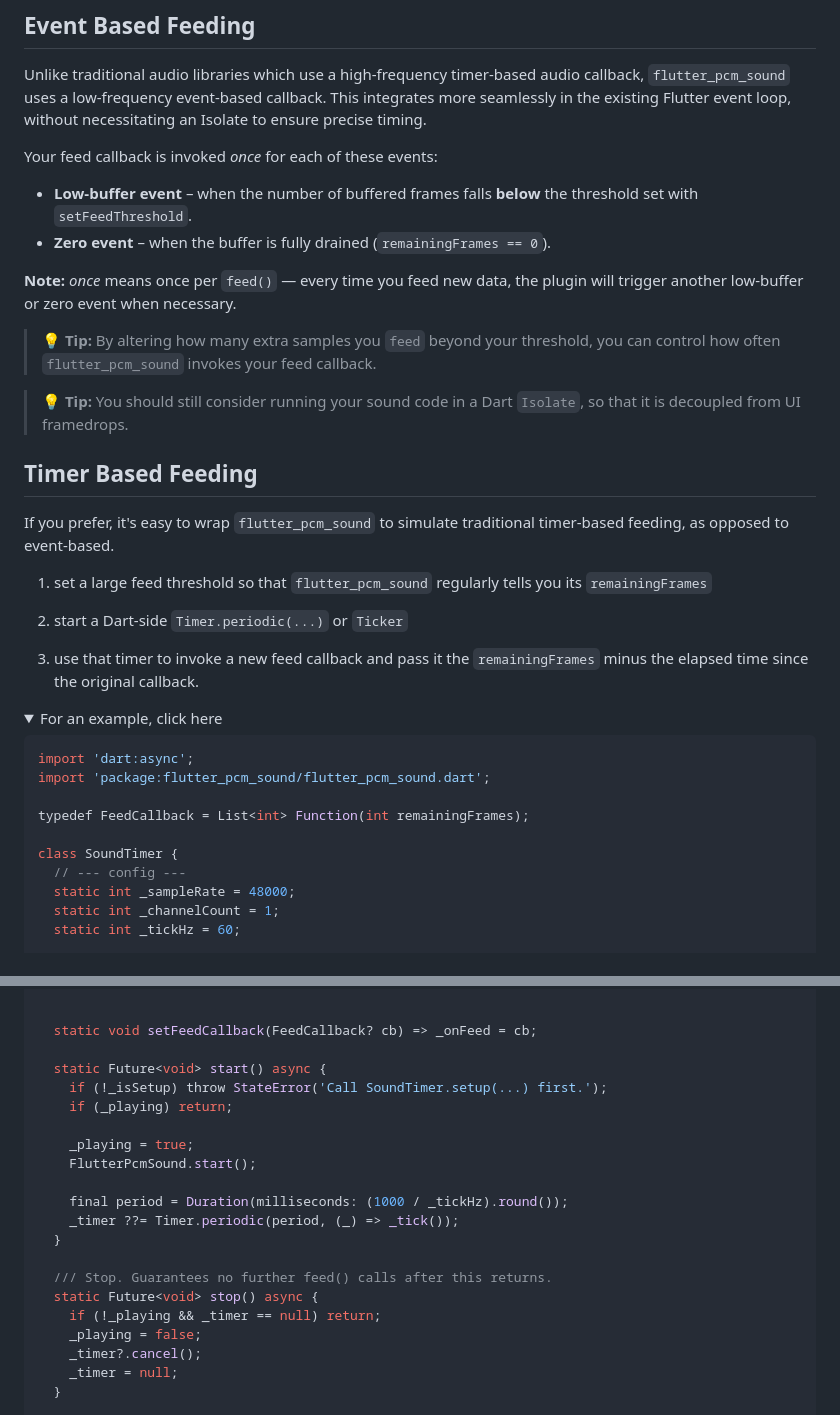
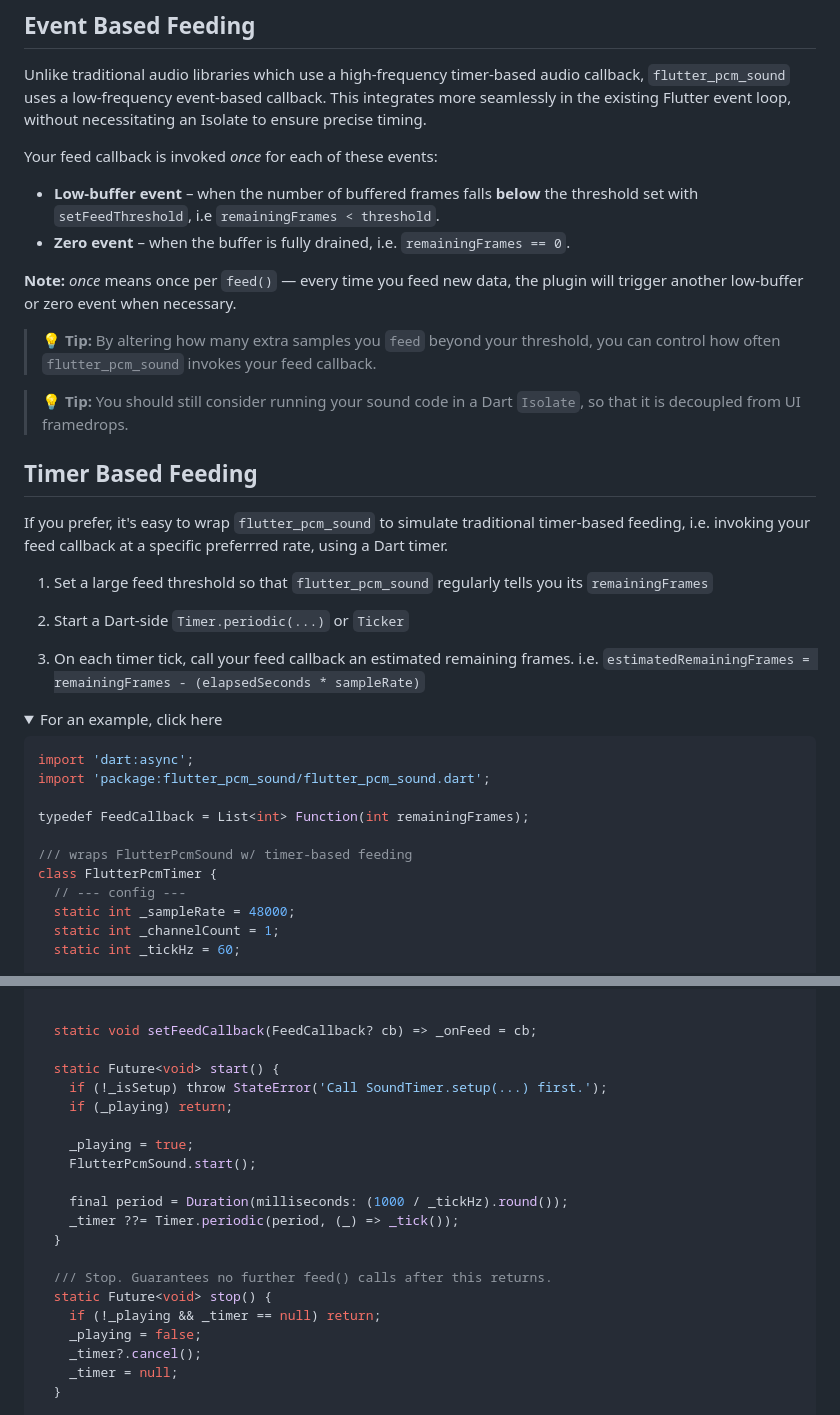
Before and after one commit to chipweinberger/flutter_pcm_sound, a Markdown page: README.md, 2 parts joined by grey strips. Drawn GitHub-style; folded sections open.

```diff
--- a/README.md
+++ b/README.md
@@ -28,8 +28,8 @@ You can lower the feed threshold using `setFeedThreshold` to achieve real time a
 Unlike traditional audio libraries which use a high-frequency timer-based audio callback, `flutter_pcm_sound` uses a low-frequency event-based callback. This integrates more seamlessly in the existing Flutter event loop, without necessitating an Isolate to ensure precise timing.
 
 Your feed callback is invoked _once_ for each of these events:
-- **Low-buffer event** – when the number of buffered frames falls **below** the threshold set with `setFeedThreshold`.
-- **Zero event** – when the buffer is fully drained (`remainingFrames == 0`).
+- **Low-buffer event** – when the number of buffered frames falls **below** the threshold set with `setFeedThreshold`, i.e `remainingFrames < threshold`.
+- **Zero event** – when the buffer is fully drained, i.e. `remainingFrames == 0`.
 
 **Note:** _once_ means once per `feed()` — every time you feed new data, the plugin will trigger another low-buffer or zero event when necessary.
 
@@ -39,13 +39,13 @@ Your feed callback is invoked _once_ for each of these events:
 
 ## Timer Based Feeding
 
-If you prefer, it's easy to wrap `flutter_pcm_sound` to simulate traditional timer-based feeding, as opposed to event-based.
+If you prefer, it's easy to wrap `flutter_pcm_sound` to simulate traditional timer-based feeding, i.e. invoking your feed callback at a specific preferrred rate, using a Dart timer.
 
- 1) set a large feed threshold so that `flutter_pcm_sound` regularly tells you its `remainingFrames`
+ 1) Set a large feed threshold so that `flutter_pcm_sound` regularly tells you its `remainingFrames`
 
- 2) start a Dart-side `Timer.periodic(...)` or `Ticker`
+ 2) Start a Dart-side `Timer.periodic(...)` or `Ticker`
 
- 3) use that timer to invoke a new feed callback and pass it the `remainingFrames` minus the elapsed time since the original callback.
+ 3) On each timer tick, call your feed callback an estimated remaining frames. i.e. `estimatedRemainingFrames = remainingFrames - (elapsedSeconds * sampleRate)`
 
  <details>
 <summary> For an example, click here</summary>
@@ -56,7 +56,8 @@ import 'package:flutter_pcm_sound/flutter_pcm_sound.dart';
 
 typedef FeedCallback = List<int> Function(int remainingFrames);
 
-class SoundTimer {
+/// wraps FlutterPcmSound w/ timer-based feeding
+class FlutterPcmTimer {
   // --- config ---
   static int _sampleRate = 48000;
   static int _channelCount = 1;
@@ -111,7 +112,7 @@ class SoundTimer {
 
   static void setFeedCallback(FeedCallback? cb) => _onFeed = cb;
 
-  static Future<void> start() async {
+  static Future<void> start() {
     if (!_isSetup) throw StateError('Call SoundTimer.setup(...) first.');
     if (_playing) return;
 
@@ -123,7 +124,7 @@ class SoundTimer {
   }
 
   /// Stop. Guarantees no further feed() calls after this returns.
-  static Future<void> stop() async {
+  static Future<void> stop() {
     if (!_playing && _timer == null) return;
     _playing = false;
     _timer?.cancel();
```
